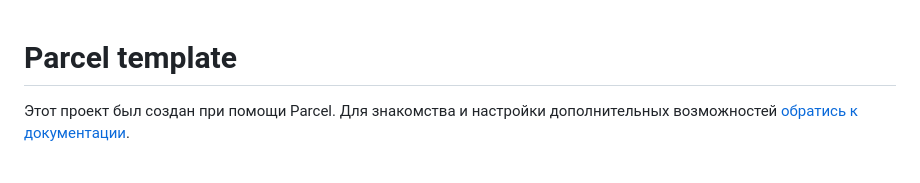
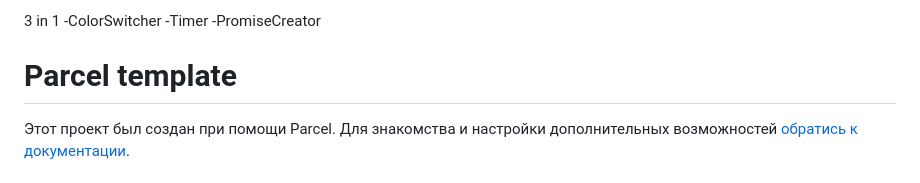
Before and after one commit to Dimitry995/goit-js-hw-09-color-swicher, a Markdown page: README.md, the part around the change. Rendered like a GitHub page.

```diff
--- a/README.md
+++ b/README.md
@@ -1,3 +1,7 @@
+3 in 1
+-ColorSwitcher
+-Timer
+-PromiseCreator
 # Parcel template
 
 Этот проект был создан при помощи Parcel. Для знакомства и настройки
```
